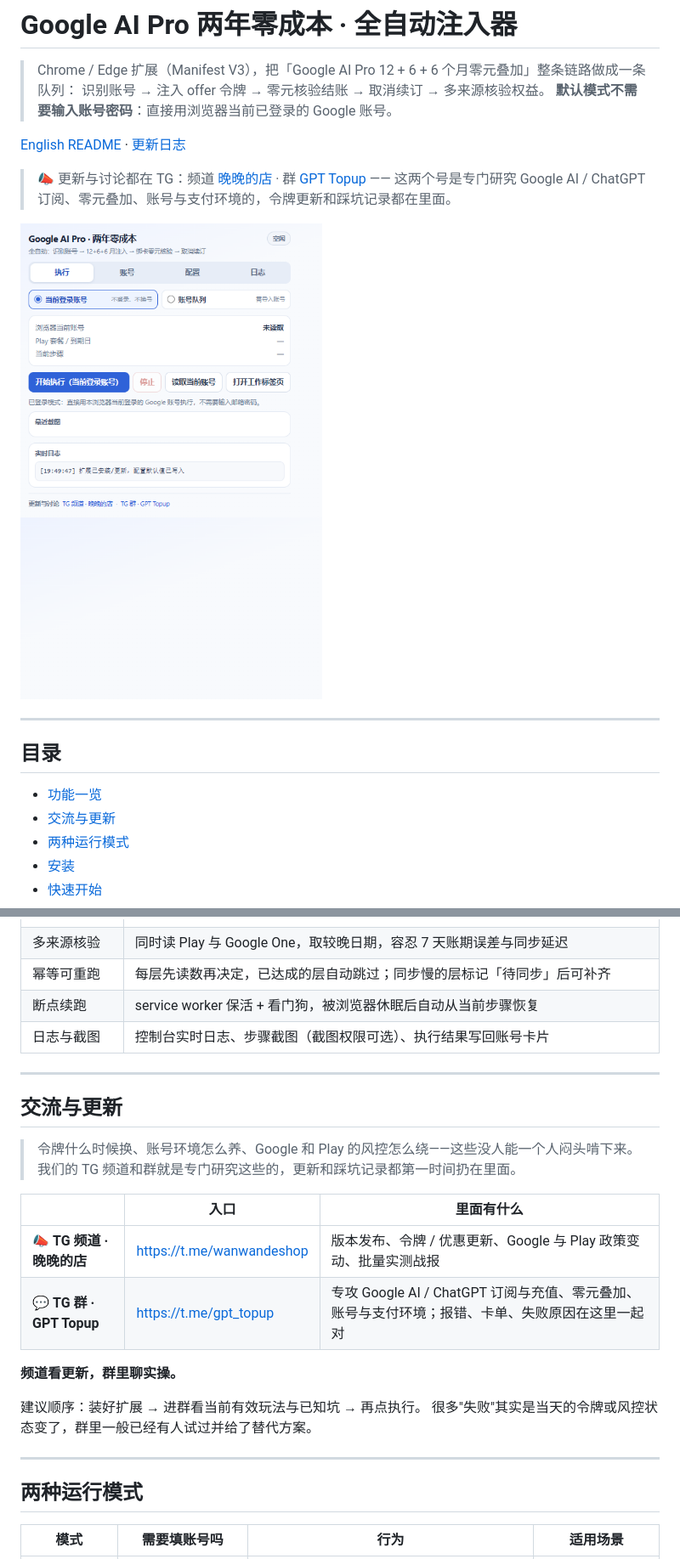
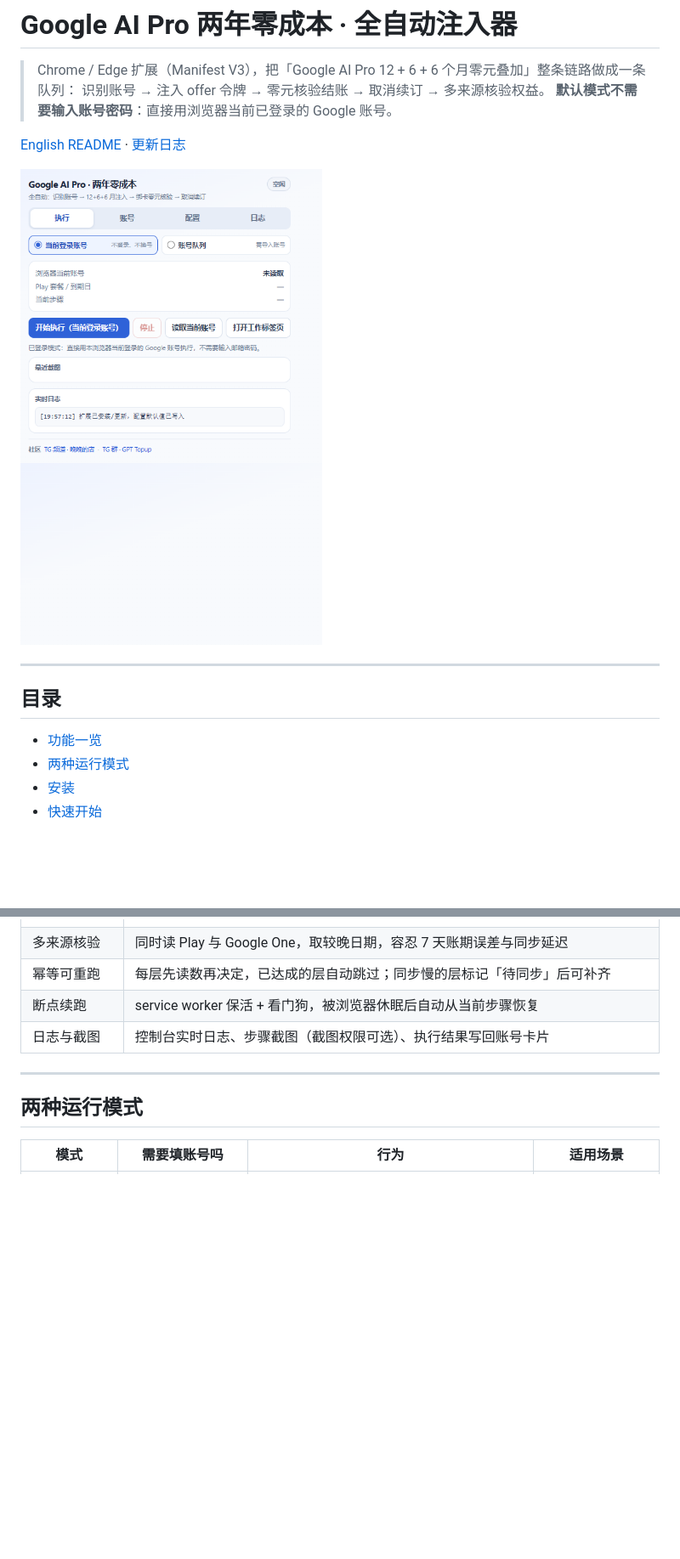
Before and after one commit to lsy1770/google-ai-pro-auto-ext, a Markdown page: README.md, 2 parts joined by grey strips. Shown at 85% size. Drawn GitHub-style; pictures changed too: docs/screenshots/popup-session-mode.png; blank space fills up the shorter version.

```diff
--- a/README.md
+++ b/README.md
@@ -6,9 +6,6 @@
 
 [English README](README.en.md) · [更新日志](CHANGELOG.md)
 
-> 📣 更新与讨论都在 TG：频道 [晚晚的店](https://t.me/wanwandeshop) · 群 [GPT Topup](https://t.me/gpt_topup)
-> —— 这两个号是专门研究 Google AI / ChatGPT 订阅、零元叠加、账号与支付环境的，令牌更新和踩坑记录都在里面。
-
 ![控制台 · 已登录账号模式](docs/screenshots/popup-session-mode.png)
 
 ---
@@ -16,7 +13,6 @@
 ## 目录
 
 - [功能一览](#功能一览)
-- [交流与更新](#交流与更新)
 - [两种运行模式](#两种运行模式)
 - [安装](#安装)
 - [快速开始](#快速开始)
@@ -48,23 +44,6 @@
 | 幂等可重跑 | 每层先读数再决定，已达成的层自动跳过；同步慢的层标记「待同步」后可补齐 |
 | 断点续跑 | service worker 保活 + 看门狗，被浏览器休眠后自动从当前步骤恢复 |
 | 日志与截图 | 控制台实时日志、步骤截图（截图权限可选）、执行结果写回账号卡片 |
-
----
-
-## 交流与更新
-
-> 令牌什么时候换、账号环境怎么养、Google 和 Play 的风控怎么绕——这些没人能一个人闷头啃下来。
-> 我们的 TG 频道和群就是专门研究这些的，更新和踩坑记录都第一时间扔在里面。
-
-| | 入口 | 里面有什么 |
-| --- | --- | --- |
-| 📣 **TG 频道 · 晚晚的店** | <https://t.me/wanwandeshop> | 版本发布、令牌 / 优惠更新、Google 与 Play 政策变动、批量实测战报 |
-| 💬 **TG 群 · GPT Topup** | <https://t.me/gpt_topup> | 专攻 Google AI / ChatGPT 订阅与充值、零元叠加、账号与支付环境；报错、卡单、失败原因在这里一起对 |
-
-**频道看更新，群里聊实操。**
-
-建议顺序：装好扩展 → 进群看当前有效玩法与已知坑 → 再点执行。
-很多"失败"其实是当天的令牌或风控状态变了，群里一般已经有人试过并给了替代方案。
 
 ---
 
```
Also changed, not shown: other parts of README.md (+4 -6 lines), CHANGELOG.md (+1 -2 lines), README.en.md (+5 -31 lines), 1 other file.
